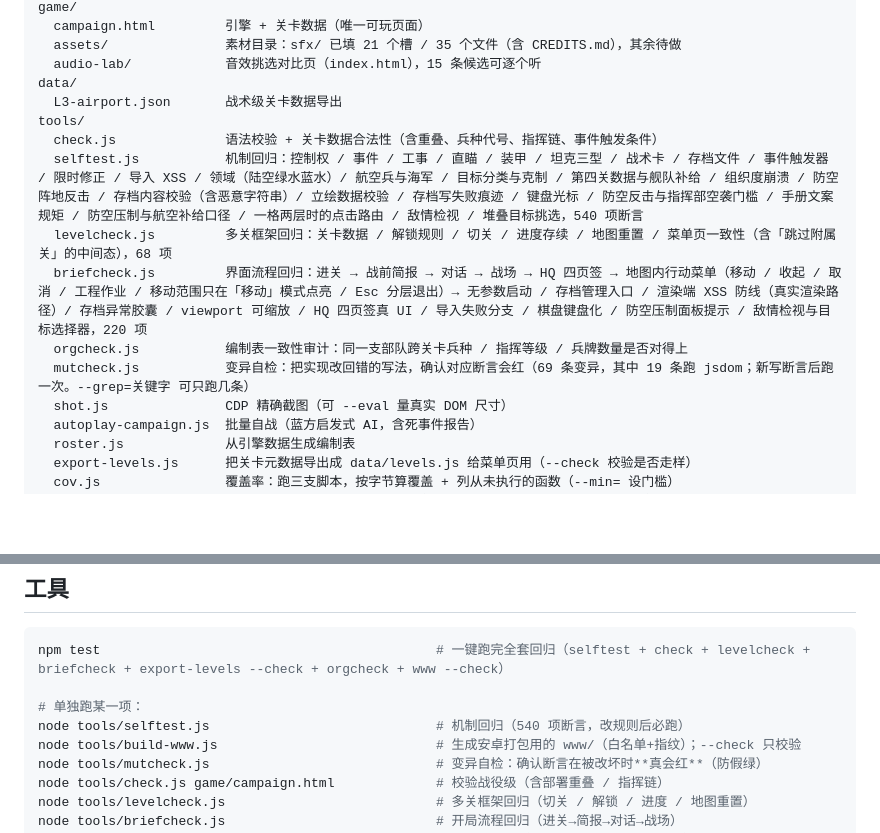
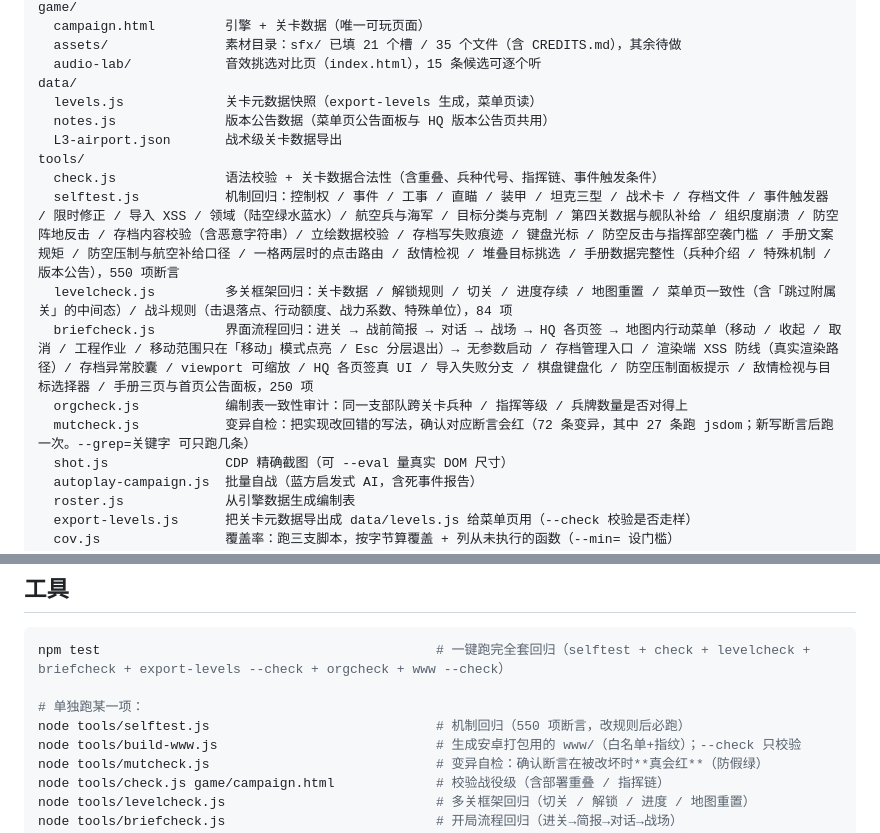
Before and after one commit to gugulina/wargame01, a Markdown page: README.md, 2 parts joined by grey strips. GitHub-like rendering; blank space fills up the shorter version.

Commit message:
docs: 规则书指向手册镜像，封版评估与 README 对齐 v4.15
- docs/04 开头加一条：本文的机制在游戏内「特殊机制」页有一份玩家向镜像，
  改数值要两处一起改——游戏里那份漏改不会报错，只是手册在撒谎
- docs/09：测试 550 / 84+1 / 250；selftest 与 briefcheck 的职责描述补上手册
- README：测试条数与「HQ 各页签」的说法改准；文件清单补 data/notes.js；
  mutcheck 69 → 72 条（其中 27 条跑 jsdom）

```diff
--- a/README.md
+++ b/README.md
@@ -734,14 +734,16 @@ game/
   assets/               素材目录：sfx/ 已填 21 个槽 / 35 个文件（含 CREDITS.md），其余待做
   audio-lab/            音效挑选对比页（index.html），15 条候选可逐个听
 data/
+  levels.js             关卡元数据快照（export-levels 生成，菜单页读）
+  notes.js              版本公告数据（菜单页公告面板与 HQ 版本公告页共用）
   L3-airport.json       战术级关卡数据导出
 tools/
   check.js              语法校验 + 关卡数据合法性（含重叠、兵种代号、指挥链、事件触发条件）
-  selftest.js           机制回归：控制权 / 事件 / 工事 / 直瞄 / 装甲 / 坦克三型 / 战术卡 / 存档文件 / 事件触发器 / 限时修正 / 导入 XSS / 领域（陆空绿水蓝水）/ 航空兵与海军 / 目标分类与克制 / 第四关数据与舰队补给 / 组织度崩溃 / 防空阵地反击 / 存档内容校验（含恶意字符串）/ 立绘数据校验 / 存档写失败痕迹 / 键盘光标 / 防空反击与指挥部空袭门槛 / 手册文案规矩 / 防空压制与航空补给口径 / 一格两层时的点击路由 / 敌情检视 / 堆叠目标挑选，540 项断言
-  levelcheck.js         多关框架回归：关卡数据 / 解锁规则 / 切关 / 进度存续 / 地图重置 / 菜单页一致性（含「跳过附属关」的中间态），68 项
-  briefcheck.js         界面流程回归：进关 → 战前简报 → 对话 → 战场 → HQ 四页签 → 地图内行动菜单（移动 / 收起 / 取消 / 工程作业 / 移动范围只在「移动」模式点亮 / Esc 分层退出）→ 无参数启动 / 存档管理入口 / 渲染端 XSS 防线（真实渲染路径）/ 存档异常胶囊 / viewport 可缩放 / HQ 四页签真 UI / 导入失败分支 / 棋盘键盘化 / 防空压制面板提示 / 敌情检视与目标选择器，220 项
+  selftest.js           机制回归：控制权 / 事件 / 工事 / 直瞄 / 装甲 / 坦克三型 / 战术卡 / 存档文件 / 事件触发器 / 限时修正 / 导入 XSS / 领域（陆空绿水蓝水）/ 航空兵与海军 / 目标分类与克制 / 第四关数据与舰队补给 / 组织度崩溃 / 防空阵地反击 / 存档内容校验（含恶意字符串）/ 立绘数据校验 / 存档写失败痕迹 / 键盘光标 / 防空反击与指挥部空袭门槛 / 手册文案规矩 / 防空压制与航空补给口径 / 一格两层时的点击路由 / 敌情检视 / 堆叠目标挑选 / 手册数据完整性（兵种介绍 / 特殊机制 / 版本公告），550 项断言
+  levelcheck.js         多关框架回归：关卡数据 / 解锁规则 / 切关 / 进度存续 / 地图重置 / 菜单页一致性（含「跳过附属关」的中间态）/ 战斗规则（击退落点、行动额度、战力系数、特殊单位），84 项
+  briefcheck.js         界面流程回归：进关 → 战前简报 → 对话 → 战场 → HQ 各页签 → 地图内行动菜单（移动 / 收起 / 取消 / 工程作业 / 移动范围只在「移动」模式点亮 / Esc 分层退出）→ 无参数启动 / 存档管理入口 / 渲染端 XSS 防线（真实渲染路径）/ 存档异常胶囊 / viewport 可缩放 / HQ 各页签真 UI / 导入失败分支 / 棋盘键盘化 / 防空压制面板提示 / 敌情检视与目标选择器 / 手册三页与首页公告面板，250 项
   orgcheck.js           编制表一致性审计：同一支部队跨关卡兵种 / 指挥等级 / 兵牌数量是否对得上
-  mutcheck.js           变异自检：把实现改回错的写法，确认对应断言会红（69 条变异，其中 19 条跑 jsdom；新写断言后跑一次。--grep=关键字 可只跑几条）
+  mutcheck.js           变异自检：把实现改回错的写法，确认对应断言会红（72 条变异，其中 27 条跑 jsdom；新写断言后跑一次。--grep=关键字 可只跑几条）
   shot.js               CDP 精确截图（可 --eval 量真实 DOM 尺寸）
   autoplay-campaign.js  批量自战（蓝方启发式 AI，含死事件报告）
   roster.js             从引擎数据生成编制表
@@ -761,7 +763,7 @@ tools/
 npm test                                           # 一键跑完全套回归（selftest + check + levelcheck + briefcheck + export-levels --check + orgcheck + www --check）
 
 # 单独跑某一项：
-node tools/selftest.js                             # 机制回归（540 项断言，改规则后必跑）
+node tools/selftest.js                             # 机制回归（550 项断言，改规则后必跑）
 node tools/build-www.js                            # 生成安卓打包用的 www/（白名单+指纹）；--check 只校验
 node tools/mutcheck.js                             # 变异自检：确认断言在被改坏时**真会红**（防假绿）
 node tools/check.js game/campaign.html             # 校验战役级（含部署重叠 / 指挥链）
```
Also changed, not shown: docs/04-战役级规则.md (+5 -0 lines), docs/09-封版评估.md (+1 -1 lines).
